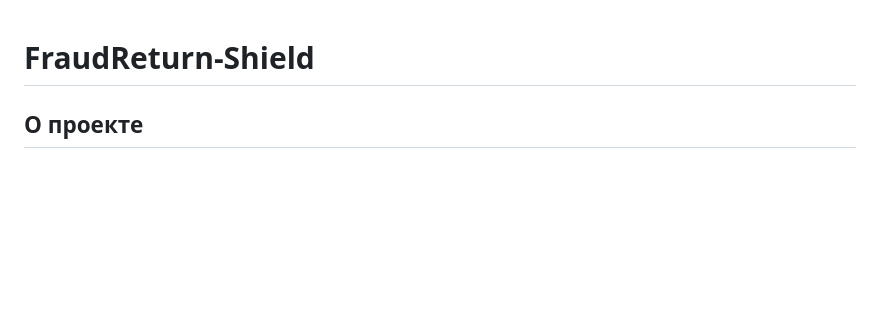
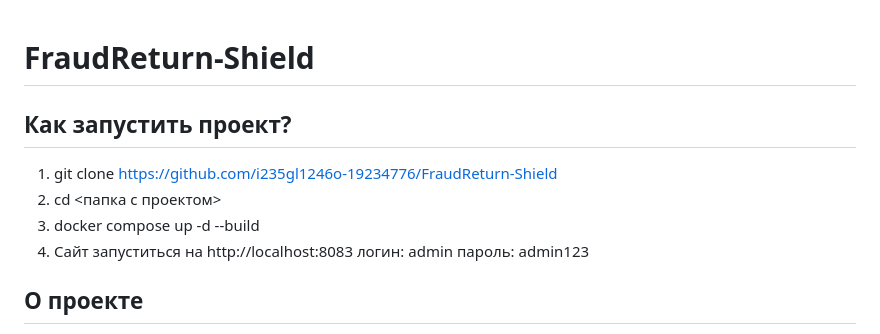
Before and after one commit to i235gl1246o-19234776/FraudReturn-Shield, a Markdown page: README.md, the part around the change. GitHub-like rendering; blank space fills up the shorter version.

```diff
--- a/README.md
+++ b/README.md
@@ -1,4 +1,12 @@
 # FraudReturn-Shield
+
+## Как запустить проект?
+1. git clone https://github.com/i235gl1246o-19234776/FraudReturn-Shield
+2. cd <папка с проектом>
+3. docker compose up -d --build
+4. Сайт запуститься на http://localhost:8083
+логин: admin
+пароль: admin123
 
 ## О проекте
 
```
